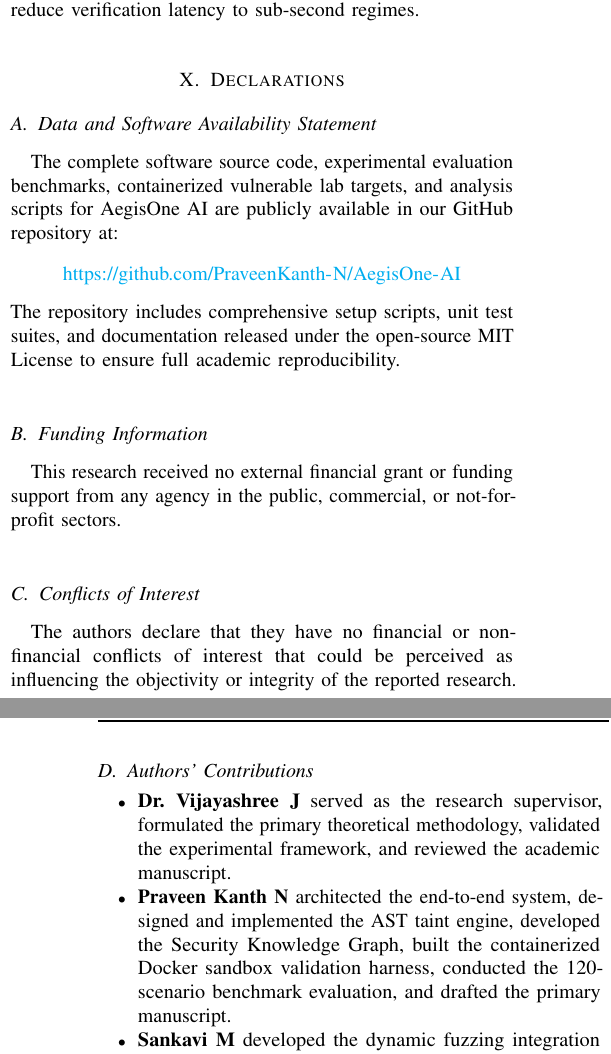
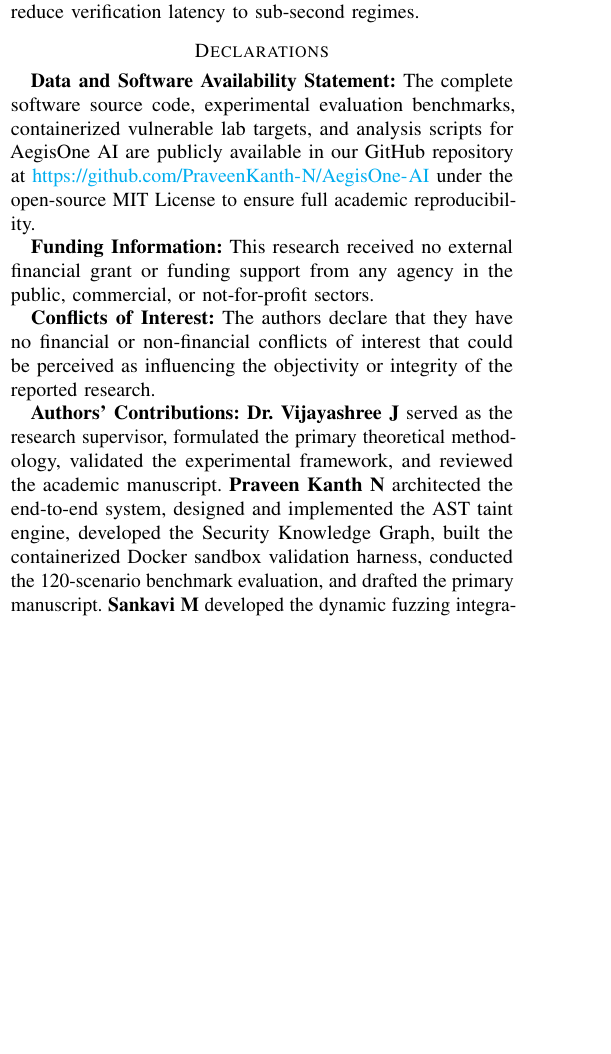
Before and after one commit to PraveenKanth-N/AegisOne-AI, a LaTeX paper (paper/aegisone_ieee_access.tex): two parts of the columns of pages 5 and 6 of 7 before the commit and part of one column of page 5 of 6 after it, the two joined at a grey line, cut so that both start at the same text, the shorter picture padded with empty space. Compiled offline with pdfLaTeX.

Commit message:
Eliminate vertical whitespace gaps and tighten declarations to fit on same page

```diff
--- a/paper/aegisone_ieee_access.tex
+++ b/paper/aegisone_ieee_access.tex
@@ -23,6 +23,9 @@
     citecolor=blue
 }
 
+% Suppress artificial vertical stretching across columns
+\raggedbottom
+
 % Completely suppress all running headers and footers across every single page
 \pagestyle{empty}
 \makeatletter
@@ -34,11 +37,11 @@
 \let\ps@IEEEtitlepagestyle\ps@empty
 \makeatother
 
-% Compact bibliography item spacing to prevent orphan reference spillover on the final page
+% Compact bibliography item spacing to prevent orphan reference spillover
 \let\oldthebibliography\thebibliography
 \renewcommand{\thebibliography}[1]{%
   \oldthebibliography{#1}%
-  \setlength{\itemsep}{0.4pt plus 0.2pt}%
+  \setlength{\itemsep}{0.8pt plus 0.3pt}%
   \setlength{\parskip}{0pt}%
 }
 
@@ -428,26 +429,14 @@ As delineated in Table \ref{tab:ablation}, systematically disabling pipeline com
 \section{Discussion and Limitations}
 While AegisOne AI demonstrates robust performance across a diverse spectrum of web application architectures, container lifecycle overhead introduces an average turnaround latency of 34.2 seconds per patch. In applications with multi-factor authentication sequences, the dynamic fuzzer requires recorded session macros to traverse deeply nested views. Future work will investigate hardware-accelerated microVM sandboxing to reduce verification latency to sub-second regimes.
 
-\section{Declarations}
-\subsection{Data and Software Availability Statement}
-The complete software source code, experimental evaluation benchmarks, containerized vulnerable lab targets, and analysis scripts for AegisOne AI are publicly available in our GitHub repository at:
-\begin{center}
-\url{https://github.com/PraveenKanth-N/AegisOne-AI}
-\end{center}
-The repository includes comprehensive setup scripts, unit test suites, and documentation released under the open-source MIT License to ensure full academic reproducibility.
+\section*{Declarations}
+\textbf{Data and Software Availability Statement:} The complete software source code, experimental evaluation benchmarks, containerized vulnerable lab targets, and analysis scripts for AegisOne AI are publicly available in our GitHub repository at \url{https://github.com/PraveenKanth-N/AegisOne-AI} under the open-source MIT License to ensure full academic reproducibility.
 
-\subsection{Funding Information}
-This research received no external financial grant or funding support from any agency in the public, commercial, or not-for-profit sectors.
+\textbf{Funding Information:} This research received no external financial grant or funding support from any agency in the public, commercial, or not-for-profit sectors.
 
-\subsection{Conflicts of Interest}
-The authors declare that they have no financial or non-financial conflicts of interest that could be perceived as influencing the objectivity or integrity of the reported research.
+\textbf{Conflicts of Interest:} The authors declare that they have no financial or non-financial conflicts of interest that could be perceived as influencing the objectivity or integrity of the reported research.
 
-\subsection{Authors' Contributions}
-\begin{itemize}
-    \item \textbf{Dr. Vijayashree J} served as the research supervisor, formulated the primary theoretical methodology, validated the experimental framework, and reviewed the academic manuscript.
-    \item \textbf{Praveen Kanth N} architected the end-to-end system, designed and implemented the AST taint engine, developed the Security Knowledge Graph, built the containerized Docker sandbox validation harness, conducted the 120-scenario benchmark evaluation, and drafted the primary manuscript.
-    \item \textbf{Sankavi M} developed the dynamic fuzzing integration harness, designed the automated state rollback mechanism, collected and processed empirical telemetry, executed UI/UX verification workflows, and contributed to manuscript drafting and tabular formatting.
-\end{itemize}
+\textbf{Authors' Contributions:} \textbf{Dr.~Vijayashree~J} served as the research supervisor, formulated the primary theoretical methodology, validated the experimental framework, and reviewed the academic manuscript. \textbf{Praveen~Kanth~N} architected the end-to-end system, designed and implemented the AST taint engine, developed the Security Knowledge Graph, built the containerized Docker sandbox validation harness, conducted the 120-scenario benchmark evaluation, and drafted the primary manuscript. \textbf{Sankavi~M} developed the dynamic fuzzing integration harness, designed the automated state rollback mechanism, collected and processed empirical telemetry, executed UI/UX verification workflows, and contributed to manuscript drafting and tabular formatting.
 
 \balance
 
```
Also changed, not shown: paper/aegisone_paper.pdf, paper/aegisone_ieee_access.tex (2 more changed lines), 1 other file.
